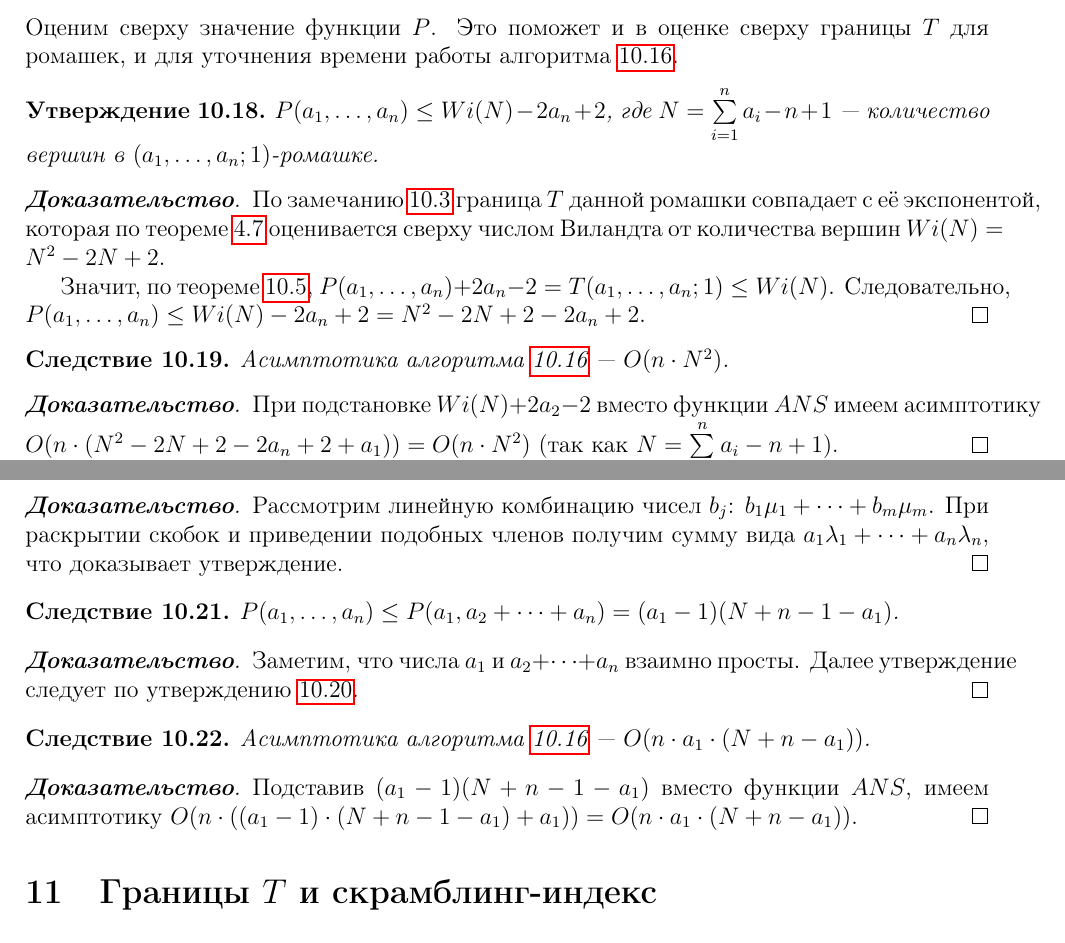
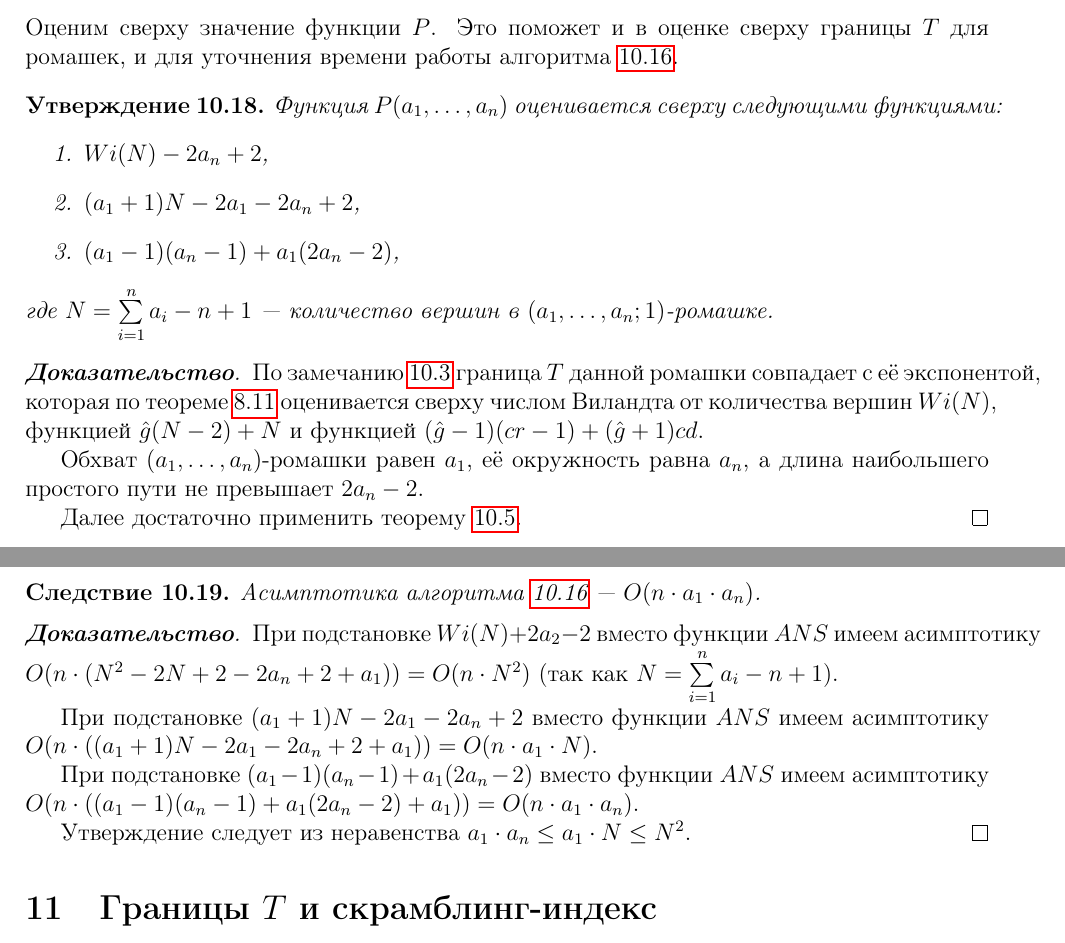
Before and after one commit to ndshaposhnik/coursePaper, a LaTeX document (Course.tex): two parts of pages 23 and 24 of 27, joined at a grey line, cut so that both start at the same text. Compiled offline with pdfLaTeX.

Commit message:
11.08.2022

```diff
--- a/Course.tex
+++ b/Course.tex
@@ -1168,18 +1175,26 @@ $P(a_1, \dots, a_n) = p$ тогда и только тогда, когда $p -
 Оценим сверху значение функции $P$. Это поможет и в оценке сверху границы $T$ для ромашек, и для уточнения времени работы алгоритма \ref{algorithm}.
 
 \begin{proposition}
-$P(a_1, \dots, a_n) \le Wi(N) - 2a_n + 2$, где $N = \sum\limits_{\substack{i=1}}^n a_i - n + 1$ --- количество вершин в $(a_1, \dots, a_n; 1)$-ромашке.
+\label{upperBoundsP}
+Функция $P(a_1, \dots, a_n)$ оценивается сверху следующими функциями:
+\begin{enumerate}
+\item $Wi(N) - 2a_n + 2$,
+\item $(a_1 + 1)N - 2a_1 - 2a_n + 2$,
+\item $(a_1 - 1)(a_n - 1) + a_1(2a_n - 2)$,
+\end{enumerate}
+где $N = \sum\limits_{\substack{i=1}}^n a_i - n + 1$ --- количество вершин в $(a_1, \dots, a_n; 1)$-ромашке.
 \end{proposition}
 \begin{proof}[\textbf{Доказательство}]
-По замечанию \ref{rmrk:expAndT} граница $T$ данной ромашки совпадает с её экспонентой, которая по теореме \ref{tropicalWielandtTh} оценивается сверху числом Виландта от количества вершин $Wi(N) = N^2 - 2N + 2$.
+По замечанию \ref{rmrk:expAndT} граница $T$ данной ромашки совпадает с её экспонентой, которая по теореме \ref{upperBounds} оценивается сверху числом Виландта от количества вершин $Wi(N)$, функцией $\hat{g}(N - 2) + N$ и функцией $(\hat{g} - 1)(cr - 1) + (\hat{g} + 1) cd$.
 
-Значит, по теореме \ref{thTP}, $P(a_1, \dots, a_n) + 2a_n - 2 = T(a_1, \dots, a_n; 1) \le Wi(N)$. Следовательно, $P(a_1, \dots, a_n) \le Wi(N) - 2a_n + 2 = N^2 - 2N + 2 - 2a_n + 2$.
+Обхват $(a_1, \dots, a_n)$-ромашки равен $a_1$, её окружность равна $a_n$, а длина наибольшего простого пути не превышает $2a_n - 2$.
+
+Далее достаточно применить теорему \ref{thTP}.
 \end{proof}
 
 \begin{corollary}
-Асимптотика алгоритма \ref{algorithm} --- $O(n \cdot N^2)$.
+Асимптотика алгоритма \ref{algorithm} --- $O(n \cdot a_1 \cdot a_n)$.
 \end{corollary}
 \begin{proof}[\textbf{Доказательство}]
 При подстановке $Wi(N) + 2a_2 - 2$ вместо функции $ANS$ имеем асимптотику $O(n \cdot (N^2 - 2N + 2 - 2a_n + 2 + a_1)) = O(n \cdot N^2)$ (так как $N = \sum\limits_{\substack{i=1}}^n a_i - n + 1$).
-\end{proof}
 
@@ -1190,19 +1201,8 @@ $P(a_1, \dots, a_n) \le P(b_1, \dots, b_m)$, где каждое из чисел
-\begin{proof}[\textbf{Доказательство}]
-Рассмотрим линейную комбинацию чисел $b_j$: $b_1\mu_1 + \dots + b_m \mu_m$. При раскрытии скобок и приведении подобных членов получим сумму вида $a_1 \lambda_1 + \dots + a_n \lambda_n$, что доказывает утверждение.
-\end{proof}
+При подстановке $(a_1 + 1)N - 2a_1 - 2a_n + 2$ вместо функции $ANS$ имеем асимптотику $O(n \cdot ((a_1 + 1)N - 2a_1 - 2a_n + 2 + a_1)) = O(n \cdot a_1 \cdot N)$.
 
-\begin{corollary}
-$P(a_1, \dots, a_n) \le P(a_1, a_2 + \dots + a_n) = (a_1 - 1)(N + n - 1 - a_1)$.
-\end{corollary}
-\begin{proof}[\textbf{Доказательство}]
-Заметим, что числа $a_1$ и $a_2 + \dots + a_n$ взаимно просты. Далее утверждение следует по утверждению \ref{P:LC}.
-\end{proof}
+При подстановке $(a_1 - 1)(a_n - 1) + a_1(2a_n - 2)$ вместо функции $ANS$ имеем асимптотику $O(n \cdot ((a_1 - 1)(a_n - 1) + a_1(2a_n - 2) + a_1)) = O(n \cdot a_1 \cdot a_n)$.
 
-\begin{corollary}
-Асимптотика алгоритма \ref{algorithm} --- $O(n \cdot a_1 \cdot (N + n - a_1))$.
-\end{corollary}
-\begin{proof}[\textbf{Доказательство}]
-Подставив $(a_1 - 1)(N + n - 1 - a_1)$ вместо функции $ANS$, имеем асимптотику $O(n \cdot ((a_1 - 1) \cdot (N + n - 1 - a_1) + a_1)) = O(n \cdot a_1 \cdot (N + n - a_1))$.
+Утверждение следует из неравенства $a_1 \cdot a_n \le a_1 \cdot N \le N^2$.
 \end{proof}
 
 \section{Границы $T$ и скрамблинг-индекс}
```
Also changed, not shown: Course.pdf, Course.tex (23 more changed lines), 3 other files.
